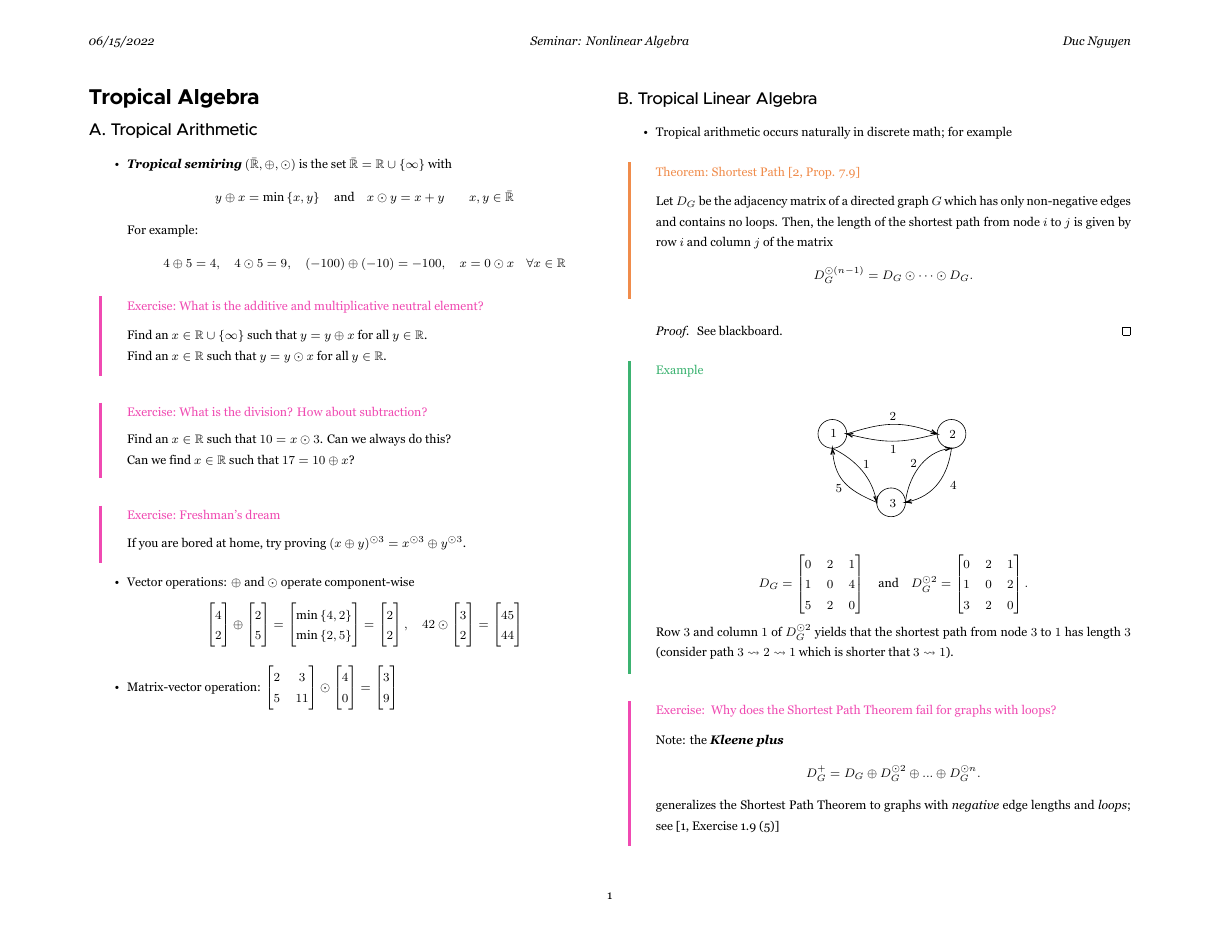
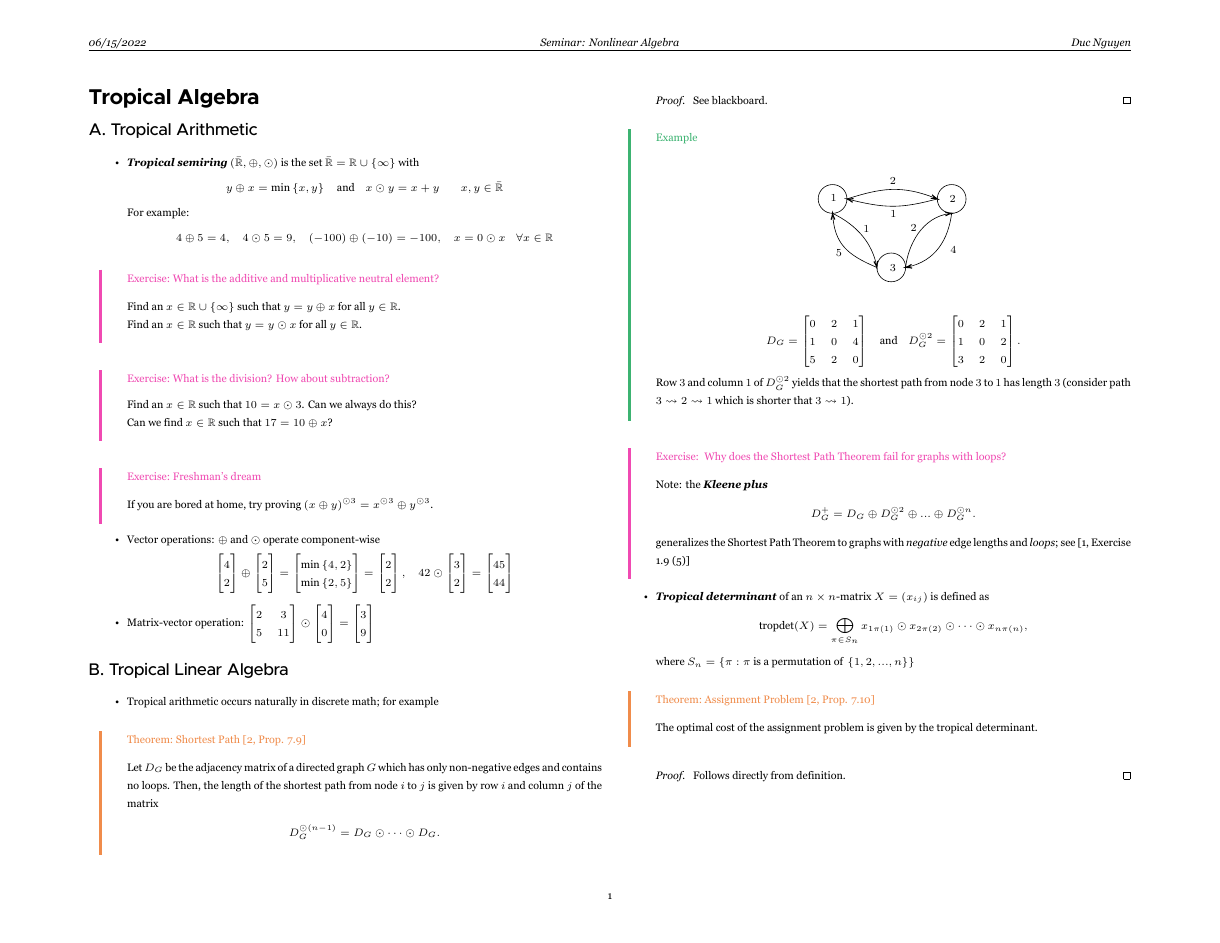
Before and after one commit to geniegeist/tropical-math, a LaTeX document (seminar-handout/main.tex, which reads seminar-handout/support/header.tex): page 1 of 2. Compiled offline with XeLaTeX.

Commit message:
Adjusted layout

```diff
--- a/seminar-handout/main.tex
+++ b/seminar-handout/main.tex
@@ -75,8 +75,6 @@
 		\end{bmatrix}
 	\)
 \end{itemize}
-
-\newpage
 
 \subsection*{B. Tropical Linear Algebra}
 
--- a/seminar-handout/support/header.tex
+++ b/seminar-handout/support/header.tex
@@ -31,13 +31,13 @@
 \usepackage{enumitem}
 
 % change font size
-\usepackage[fontsize=8pt]{fontsize}
+\usepackage[fontsize=7pt]{fontsize}
 
 % header line
 \fancyhead[L]{\textit{06/15/2022}}
 \fancyhead[R]{\textit{Duc Nguyen}}
 \fancyhead[C]{\textit{Seminar: Nonlinear Algebra}}
-\renewcommand{\headrulewidth}{0pt}
+\renewcommand{\headrulewidth}{0.4pt}
 \renewcommand{\footrulewidth}{0pt}
 \pagestyle{fancy}
 
```
Also changed, not shown: seminar-handout/main.pdf.
